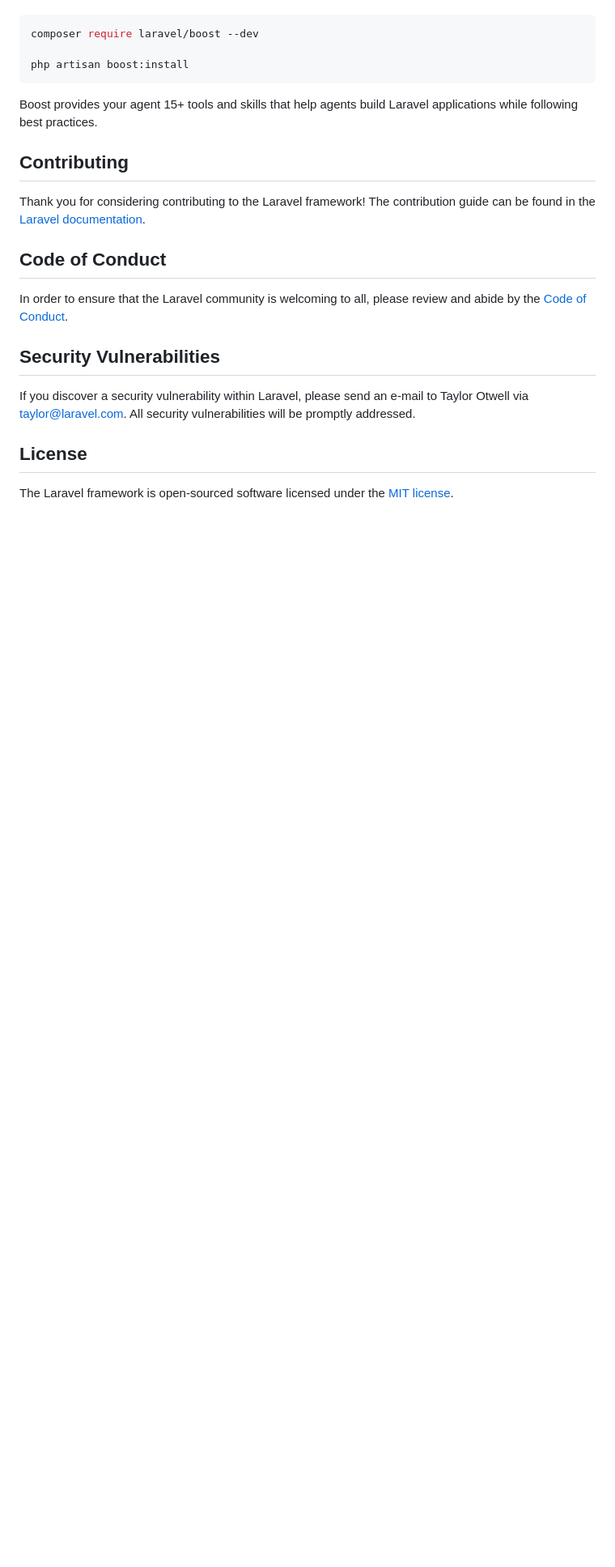
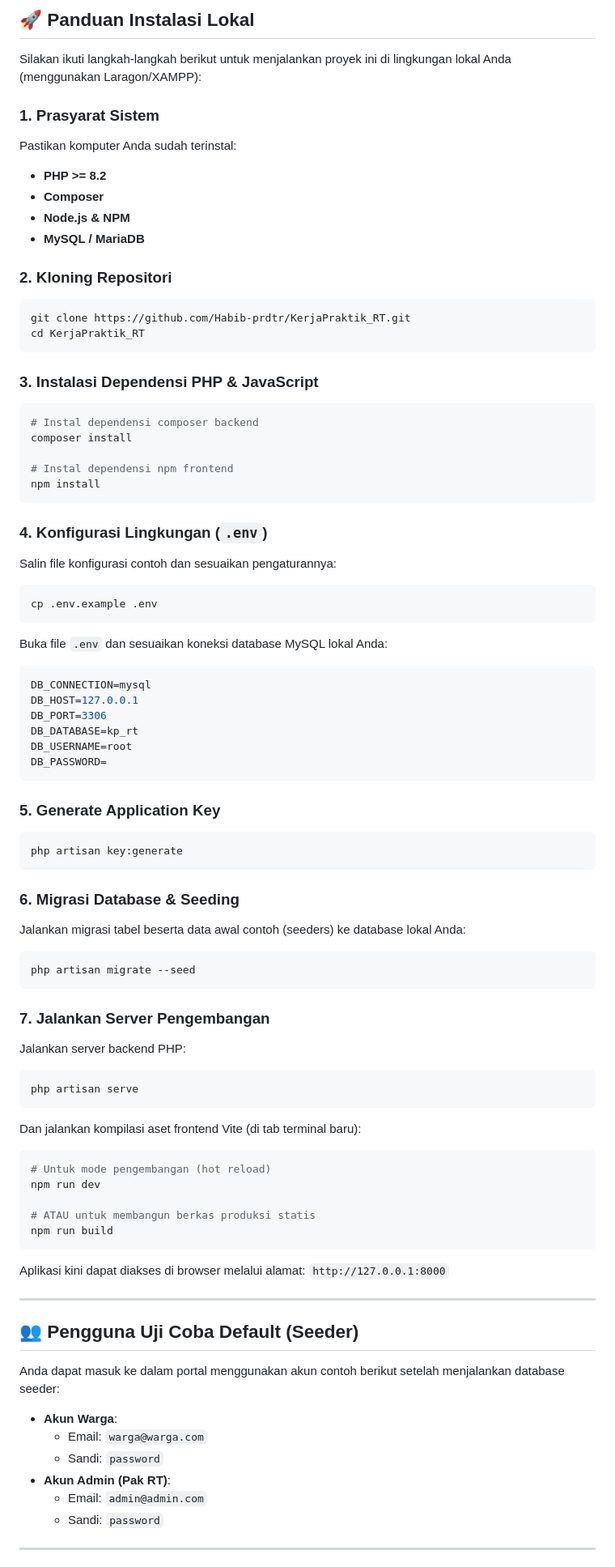
Before and after one commit to Habib-prdtr/KerjaPraktik_RT, a Markdown page: README.md, the part around one of its changes. Shown at 81% size. Rendered like a GitHub page; blank space fills up the shorter version.

Commit message:
docs: perbarui README.md dengan spesifikasi lengkap portal warga asri

````diff
--- a/README.md
+++ b/README.md
@@ -36,23 +61,83 @@ Laravel's predictable structure and conventions make it ideal for AI coding agen
+## 🚀 Panduan Instalasi Lokal
+
+Silakan ikuti langkah-langkah berikut untuk menjalankan proyek ini di lingkungan lokal Anda (menggunakan Laragon/XAMPP):
+
+### 1. Prasyarat Sistem
+Pastikan komputer Anda sudah terinstal:
+* **PHP >= 8.2**
+* **Composer**
+* **Node.js & NPM**
+* **MySQL / MariaDB**
+
+### 2. Kloning Repositori
 ```bash
-composer require laravel/boost --dev
-
-php artisan boost:install
+git clone https://github.com/Habib-prdtr/KerjaPraktik_RT.git
+cd KerjaPraktik_RT
 ```
 
-Boost provides your agent 15+ tools and skills that help agents build Laravel applications while following best practices.
+### 3. Instalasi Dependensi PHP & JavaScript
+```bash
+# Instal dependensi composer backend
+composer install
 
-## Contributing
+# Instal dependensi npm frontend
+npm install
+```
 
-Thank you for considering contributing to the Laravel framework! The contribution guide can be found in the [Laravel documentation](https://laravel.com/docs/contributions).
+### 4. Konfigurasi Lingkungan (`.env`)
+Salin file konfigurasi contoh dan sesuaikan pengaturannya:
+```bash
+cp .env.example .env
+```
+Buka file `.env` dan sesuaikan koneksi database MySQL lokal Anda:
+```env
+DB_CONNECTION=mysql
+DB_HOST=127.0.0.1
+DB_PORT=3306
+DB_DATABASE=kp_rt
+DB_USERNAME=root
+DB_PASSWORD=
+```
 
-## Code of Conduct
+### 5. Generate Application Key
+```bash
+php artisan key:generate
+```
 
-In order to ensure that the Laravel community is welcoming to all, please review and abide by the [Code of Conduct](https://laravel.com/docs/contributions#code-of-conduct).
+### 6. Migrasi Database & Seeding
+Jalankan migrasi tabel beserta data awal contoh (seeders) ke database lokal Anda:
+```bash
+php artisan migrate --seed
+```
 
-## Security Vulnerabilities
+### 7. Jalankan Server Pengembangan
+Jalankan server backend PHP:
+```bash
+php artisan serve
+```
+Dan jalankan kompilasi aset frontend Vite (di tab terminal baru):
+```bash
+# Untuk mode pengembangan (hot reload)
+npm run dev
 
-If you discover a security vulnerability within Laravel, please send an e-mail to Taylor Otwell via [taylor@laravel.com](mailto:taylor@laravel.com). All security vulnerabilities will be promptly addressed.
+# ATAU untuk membangun berkas produksi statis
+npm run build
+```
 
-## License
+Aplikasi kini dapat diakses di browser melalui alamat: `http://127.0.0.1:8000`
 
-The Laravel framework is open-sourced software licensed under the [MIT license](https://opensource.org/licenses/MIT).
+---
+
+## 👥 Pengguna Uji Coba Default (Seeder)
+
+Anda dapat masuk ke dalam portal menggunakan akun contoh berikut setelah menjalankan database seeder:
+
+* **Akun Warga**:
+  * Email: `warga@warga.com`
+  * Sandi: `password`
+* **Akun Admin (Pak RT)**:
+  * Email: `admin@admin.com`
+  * Sandi: `password`
+
+---
+
````
Also changed, not shown: other parts of README.md (+56 -23 lines).
